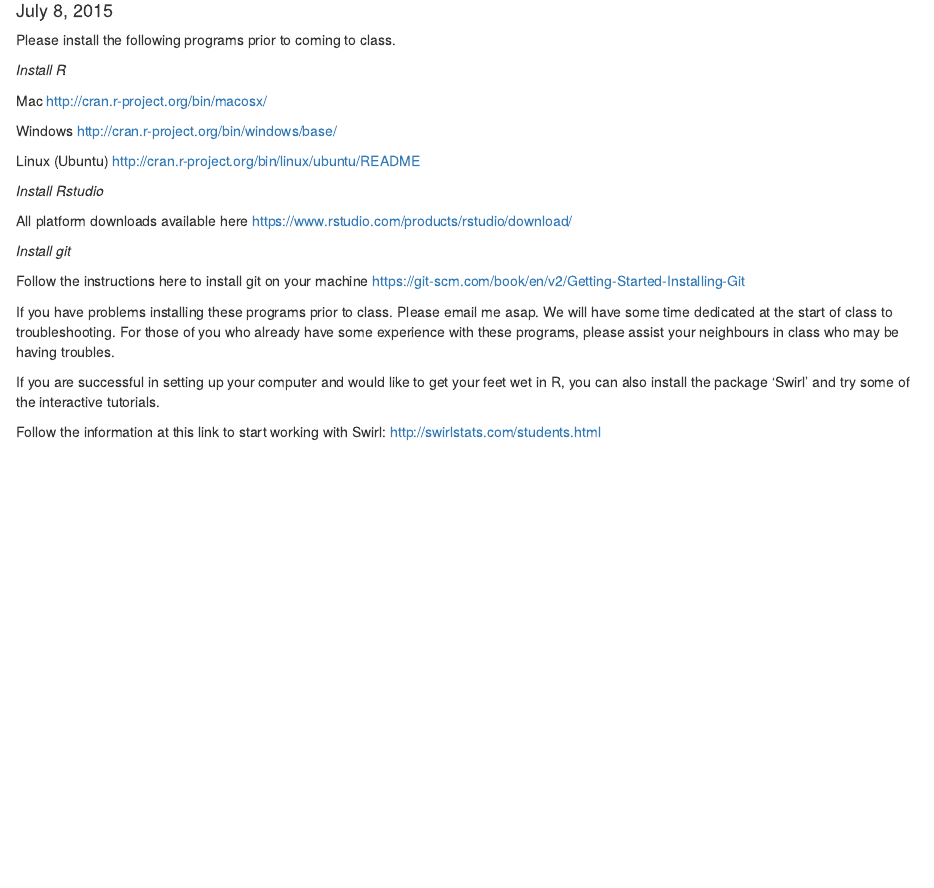
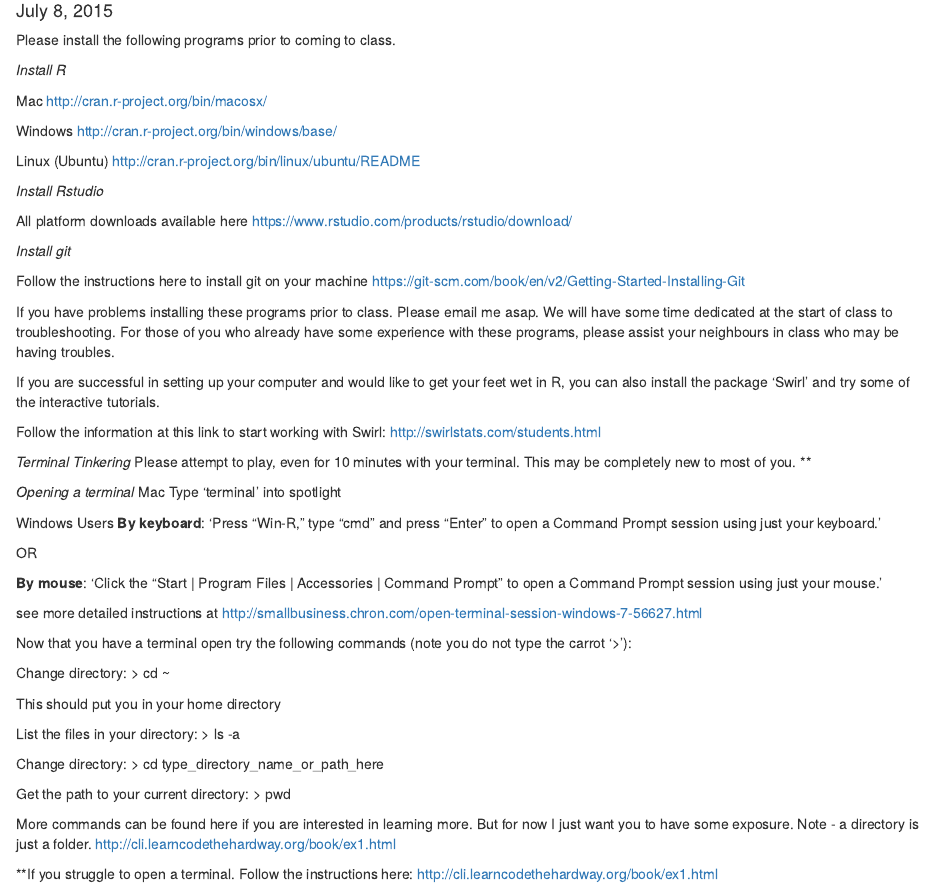
Before and after one commit to jdunic/Intro-To-Practical-Computing-R, an R Markdown document (00_Before_Class_Setup.Rmd): the page in a window 1100 px wide, from 100 px down. Rendered offline with R 4.5, knitr and Pandoc, with nearby package versions.

Commit message:
add terminal tinkering notes - give students simple exposure before class

```diff
--- a/00_Before_Class_Setup.Rmd
+++ b/00_Before_Class_Setup.Rmd
@@ -34,3 +34,42 @@
 If you are successful in setting up your computer and would like to get your feet wet in R, you can also install the package 'Swirl' and try some of the interactive tutorials.
 
 Follow the information at this link to start working with Swirl: http://swirlstats.com/students.html
+
+*Terminal Tinkering*
+Please attempt to play, even for 10 minutes with your terminal. This may be completely new to most of you. **
+
+*Opening a terminal*
+Mac
+Type 'terminal' into spotlight
+
+
+Windows Users
+**By keyboard**: 'Press "Win-R," type "cmd" and press "Enter" to open a Command Prompt session using just your keyboard.'
+
+OR
+
+**By mouse**: 'Click the "Start | Program Files | Accessories | Command Prompt" to open a Command Prompt session using just your mouse.'
+
+see more detailed instructions at http://smallbusiness.chron.com/open-terminal-session-windows-7-56627.html
+
+Now that you have a terminal open try the following commands (note you do not type the carrot '>'):
+
+Change directory:
+> cd ~
+
+This should put you in your home directory
+
+List the files in your directory:
+> ls -a
+
+Change directory:
+> cd type_directory_name_or_path_here
+
+Get the path to your current directory:
+> pwd
+
+
+More commands can be found here if you are interested in learning more. But for now I just want you to have some exposure. Note - a directory is just a folder.
+http://cli.learncodethehardway.org/book/ex1.html
+
+**If you struggle to open a terminal. Follow the instructions here: http://cli.learncodethehardway.org/book/ex1.html
```
